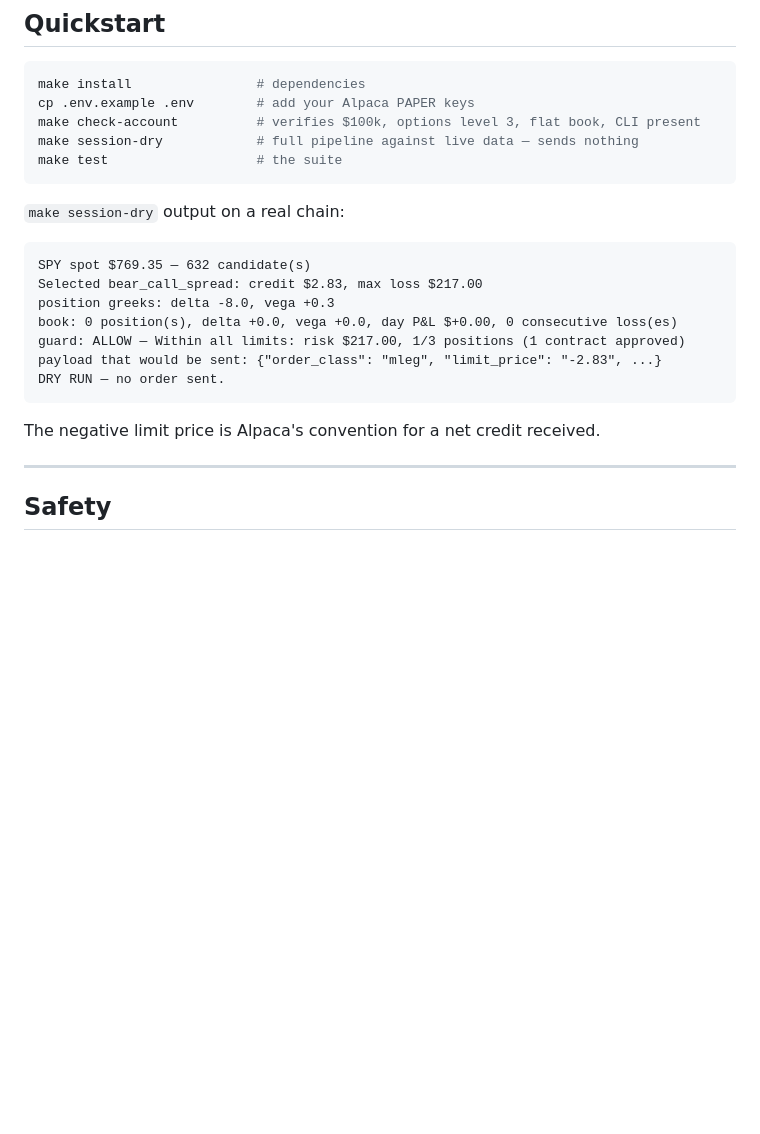
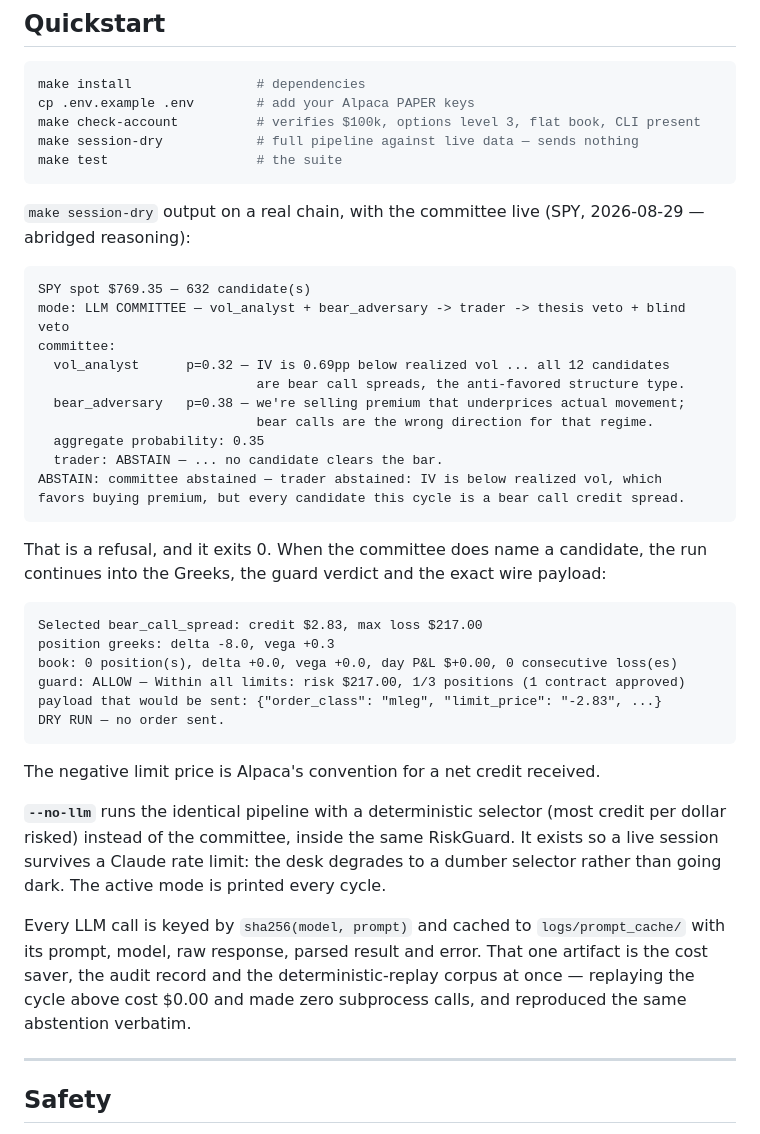
Before and after one commit to Prashant-thakur77/trading-alpaca, a Markdown page: README.md, the part around the change. Drawn GitHub-style; blank space fills up the shorter version.

````diff
--- a/README.md
+++ b/README.md
@@ -121,10 +121,27 @@ make session-dry            # full pipeline against live data — sends nothing
 make test                   # the suite
 ```
 
-`make session-dry` output on a real chain:
+`make session-dry` output on a real chain, with the committee live
+(SPY, 2026-08-29 — abridged reasoning):
 
 ```
 SPY spot $769.35 — 632 candidate(s)
+mode: LLM COMMITTEE — vol_analyst + bear_adversary -> trader -> thesis veto + blind veto
+committee:
+  vol_analyst      p=0.32 — IV is 0.69pp below realized vol ... all 12 candidates
+                            are bear call spreads, the anti-favored structure type.
+  bear_adversary   p=0.38 — we're selling premium that underprices actual movement;
+                            bear calls are the wrong direction for that regime.
+  aggregate probability: 0.35
+  trader: ABSTAIN — ... no candidate clears the bar.
+ABSTAIN: committee abstained — trader abstained: IV is below realized vol, which
+favors buying premium, but every candidate this cycle is a bear call credit spread.
+```
+
+That is a refusal, and it exits 0. When the committee does name a candidate, the
+run continues into the Greeks, the guard verdict and the exact wire payload:
+
+```
 Selected bear_call_spread: credit $2.83, max loss $217.00
 position greeks: delta -8.0, vega +0.3
 book: 0 position(s), delta +0.0, vega +0.0, day P&L $+0.00, 0 consecutive loss(es)
@@ -134,6 +151,17 @@ DRY RUN — no order sent.
 ```
 
 The negative limit price is Alpaca's convention for a net credit received.
+
+**`--no-llm`** runs the identical pipeline with a deterministic selector (most
+credit per dollar risked) instead of the committee, inside the same RiskGuard.
+It exists so a live session survives a Claude rate limit: the desk degrades to a
+dumber selector rather than going dark. The active mode is printed every cycle.
+
+Every LLM call is keyed by `sha256(model, prompt)` and cached to
+`logs/prompt_cache/` with its prompt, model, raw response, parsed result and
+error. That one artifact is the cost saver, the audit record and the
+deterministic-replay corpus at once — replaying the cycle above cost $0.00 and
+made zero subprocess calls, and reproduced the same abstention verbatim.
 
 ---
 
````
Also changed, not shown: .superpowers/committee-wiring-report.md (added, +314 -0 lines).
